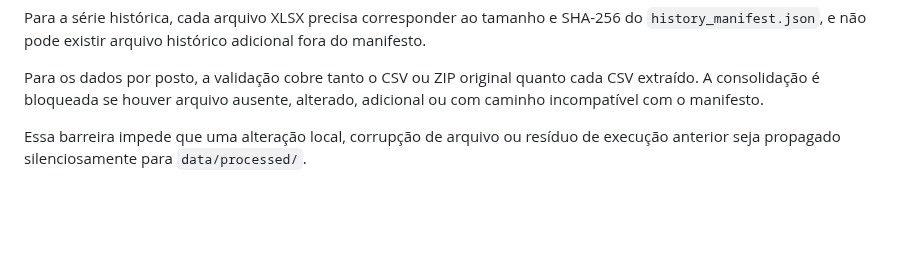
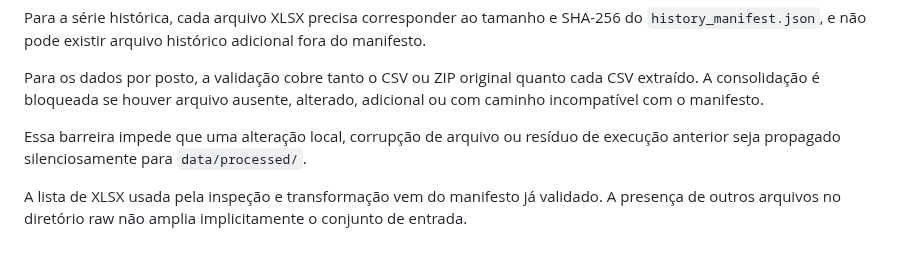
Before and after one commit to peedrovinicius/observatorio-combustiveis-brasil, a Markdown page: docs/metodologia.md, the part around the change. GitHub-like rendering; blank space fills up the shorter version.

Commit message:
docs: document manifest driven raw reads

```diff
--- a/docs/metodologia.md
+++ b/docs/metodologia.md
@@ -153,3 +153,6 @@ Para a série histórica, cada arquivo XLSX precisa corresponder ao tamanho e SH
 Para os dados por posto, a validação cobre tanto o CSV ou ZIP original quanto cada CSV extraído. A consolidação é bloqueada se houver arquivo ausente, alterado, adicional ou com caminho incompatível com o manifesto.
 
 Essa barreira impede que uma alteração local, corrupção de arquivo ou resíduo de execução anterior seja propagado silenciosamente para `data/processed/`.
+
+
+A lista de XLSX usada pela inspeção e transformação vem do manifesto já validado. A presença de outros arquivos no diretório raw não amplia implicitamente o conjunto de entrada.
```
